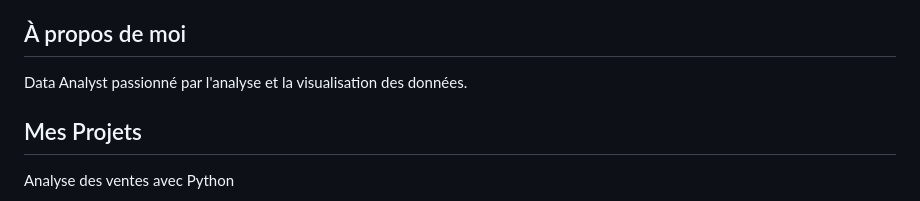
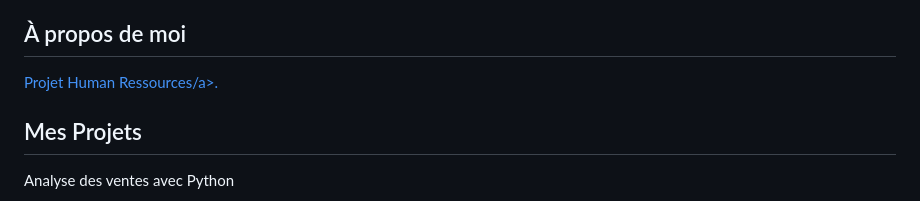
Before and after one commit to MazarsLoris/MazarsLoris.github.io, a Markdown page: README.md, the part around the change. Drawn GitHub-style.

```diff
--- a/README.md
+++ b/README.md
@@ -120,7 +120,7 @@
     <main>
         <section id="about" class="container">
             <h2>À propos de moi</h2>
-            <p>Data Analyst passionné par l'analyse et la visualisation des données.</p>
+            <p><a href="https://github.com/MazarsLoris/Human-Resources-">Projet Human Ressources/a>.</p>
         </section>
         <section id="projects" class="container">
             <h2>Mes Projets</h2>
```
